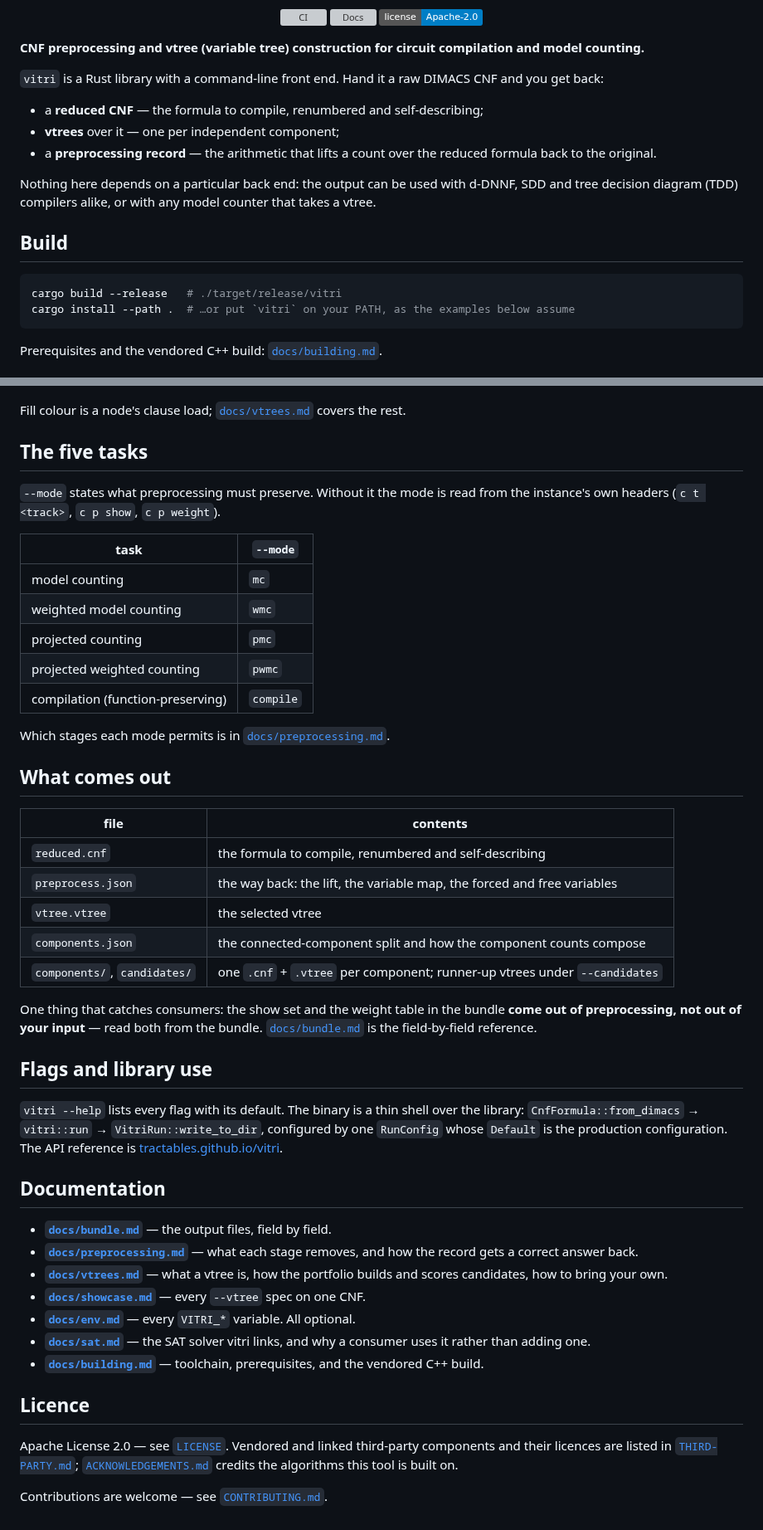
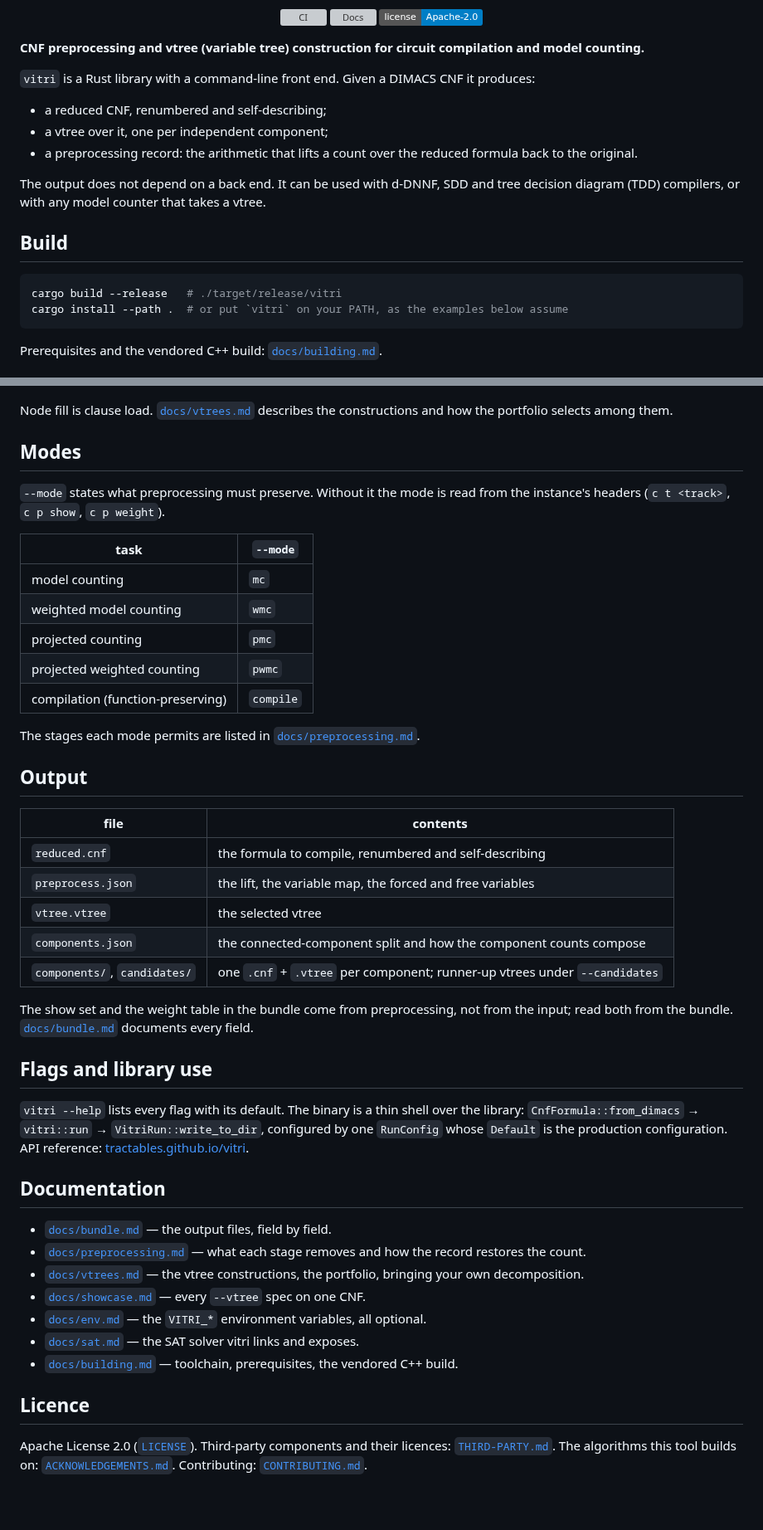
Before and after one commit to Tractables/vitri, a Markdown page: README.md, 2 parts joined by grey strips. Shown at 83% size. Rendered like a GitHub page; badges without logos; blank space fills up the shorter version; grey boxes are pictures that could not be loaded.

Commit message:
Write the README in plain prose (#26)
Same content, plainer prose: section titles name their subject (Vtrees,
Modes, Output), each paragraph states a fact and links the document that
owns the detail, and the asides are gone.

Co-authored-by: Claude Opus 5 <noreply@anthropic.com>

````diff
--- a/README.md
+++ b/README.md
@@ -17,23 +17,23 @@
 
 **CNF preprocessing and vtree (variable tree) construction for circuit compilation and model counting.**
 
-`vitri` is a Rust library with a command-line front end. Hand it a raw DIMACS
-CNF and you get back:
+`vitri` is a Rust library with a command-line front end. Given a DIMACS CNF it
+produces:
 
-- a **reduced CNF** — the formula to compile, renumbered and self-describing;
-- **vtrees** over it — one per independent component;
-- a **preprocessing record** — the arithmetic that lifts a count over the
-  reduced formula back to the original.
+- a reduced CNF, renumbered and self-describing;
+- a vtree over it, one per independent component;
+- a preprocessing record: the arithmetic that lifts a count over the reduced
+  formula back to the original.
 
-Nothing here depends on a particular back end: the output can be used with
-d-DNNF, SDD and tree decision diagram (TDD) compilers alike, or with any model
-counter that takes a vtree.
+The output does not depend on a back end. It can be used with d-DNNF, SDD and
+tree decision diagram (TDD) compilers, or with any model counter that takes a
+vtree.
 
 ## Build
 
 ```sh
 cargo build --release   # ./target/release/vitri
-cargo install --path .  # …or put `vitri` on your PATH, as the examples below assume
+cargo install --path .  # or put `vitri` on your PATH, as the examples below assume
 ```
 
 Prerequisites and the vendored C++ build: [`docs/building.md`](docs/building.md).
@@ -81,13 +81,13 @@ dot -Tpng -Gbgcolor=white -Gsplines=ortho -Nwidth=0.75 -Gnodesep=0.5 \
 
 ![A vtree over twelve variables: boxed leaves, circular internal nodes filled by clause load](docs/images/vtree-example.png)
 
-Fill colour is a node's clause load; [`docs/vtrees.md`](docs/vtrees.md) covers
-the rest.
+Node fill is clause load. [`docs/vtrees.md`](docs/vtrees.md) describes the
+constructions and how the portfolio selects among them.
 
-## The five tasks
+## Modes
 
 `--mode` states what preprocessing must preserve. Without it the mode is read
-from the instance's own headers (`c t <track>`, `c p show`, `c p weight`).
+from the instance's headers (`c t <track>`, `c p show`, `c p weight`).
 
 | task | `--mode` |
 | --- | --- |
@@ -97,50 +97,48 @@ from the instance's own headers (`c t <track>`, `c p show`, `c p weight`).
 | projected weighted counting | `pwmc` |
 | compilation (function-preserving) | `compile` |
 
-Which stages each mode permits is in
+The stages each mode permits are listed in
 [`docs/preprocessing.md`](docs/preprocessing.md).
 
-## What comes out
+## Output
 
 | file | contents |
 | --- | --- |
 | `reduced.cnf` | the formula to compile, renumbered and self-describing |
-| `preprocess.json` | the way back: the lift, the variable map, the forced and free variables |
+| `preprocess.json` | the lift, the variable map, the forced and free variables |
 | `vtree.vtree` | the selected vtree |
 | `components.json` | the connected-component split and how the component counts compose |
 | `components/`, `candidates/` | one `.cnf` + `.vtree` per component; runner-up vtrees under `--candidates` |
 
-One thing that catches consumers: the show set and the weight table in the
-bundle **come out of preprocessing, not out of your input** — read both from
-the bundle. [`docs/bundle.md`](docs/bundle.md) is the field-by-field reference.
+The show set and the weight table in the bundle come from preprocessing, not
+from the input; read both from the bundle. [`docs/bundle.md`](docs/bundle.md)
+documents every field.
 
 ## Flags and library use
 
 `vitri --help` lists every flag with its default. The binary is a thin shell
 over the library: `CnfFormula::from_dimacs` → `vitri::run` →
 `VitriRun::write_to_dir`, configured by one `RunConfig` whose `Default` is the
-production configuration. The API reference is
+production configuration. API reference:
 [tractables.github.io/vitri](https://tractables.github.io/vitri/).
 
 ## Documentation
 
-- [**`docs/bundle.md`**](docs/bundle.md) — the output files, field by field.
-- [**`docs/preprocessing.md`**](docs/preprocessing.md) — what each stage
-  removes, and how the record gets a correct answer back.
-- [**`docs/vtrees.md`**](docs/vtrees.md) — what a vtree is, how the portfolio
-  builds and scores candidates, how to bring your own.
-- [**`docs/showcase.md`**](docs/showcase.md) — every `--vtree` spec on one CNF.
-- [**`docs/env.md`**](docs/env.md) — every `VITRI_*` variable. All optional.
-- [**`docs/sat.md`**](docs/sat.md) — the SAT solver vitri links, and why a
-  consumer uses it rather than adding one.
-- [**`docs/building.md`**](docs/building.md) — toolchain, prerequisites, and the
+- [`docs/bundle.md`](docs/bundle.md) — the output files, field by field.
+- [`docs/preprocessing.md`](docs/preprocessing.md) — what each stage removes
+  and how the record restores the count.
+- [`docs/vtrees.md`](docs/vtrees.md) — the vtree constructions, the portfolio,
+  bringing your own decomposition.
+- [`docs/showcase.md`](docs/showcase.md) — every `--vtree` spec on one CNF.
+- [`docs/env.md`](docs/env.md) — the `VITRI_*` environment variables, all
+  optional.
+- [`docs/sat.md`](docs/sat.md) — the SAT solver vitri links and exposes.
+- [`docs/building.md`](docs/building.md) — toolchain, prerequisites, the
   vendored C++ build.
 
 ## Licence
 
-Apache License 2.0 — see [`LICENSE`](LICENSE). Vendored and linked third-party
-components and their licences are listed in
-[`THIRD-PARTY.md`](THIRD-PARTY.md); [`ACKNOWLEDGEMENTS.md`](ACKNOWLEDGEMENTS.md)
-credits the algorithms this tool is built on.
-
-Contributions are welcome — see [`CONTRIBUTING.md`](CONTRIBUTING.md).
+Apache License 2.0 ([`LICENSE`](LICENSE)). Third-party components and their
+licences: [`THIRD-PARTY.md`](THIRD-PARTY.md). The algorithms this tool builds
+on: [`ACKNOWLEDGEMENTS.md`](ACKNOWLEDGEMENTS.md). Contributing:
+[`CONTRIBUTING.md`](CONTRIBUTING.md).
````
Also changed, not shown: other parts of README.md (+6 -6 lines).
